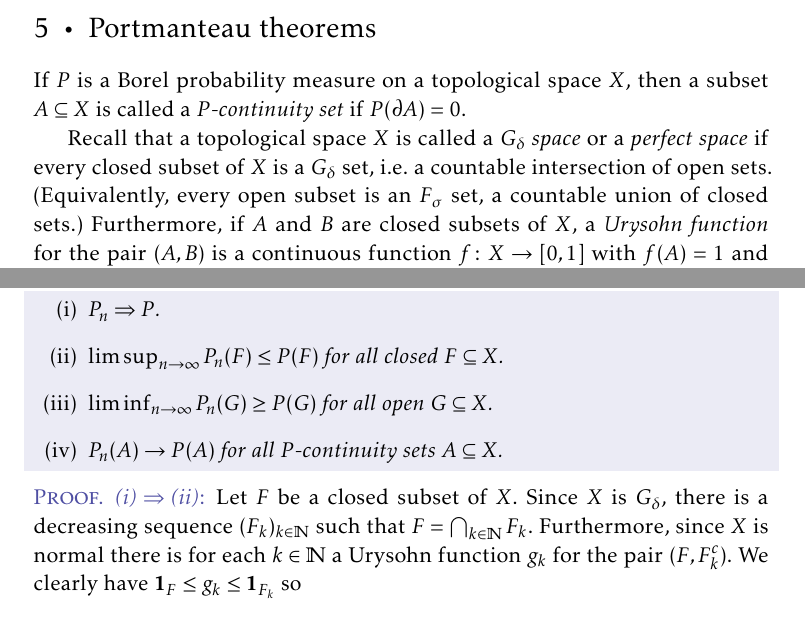
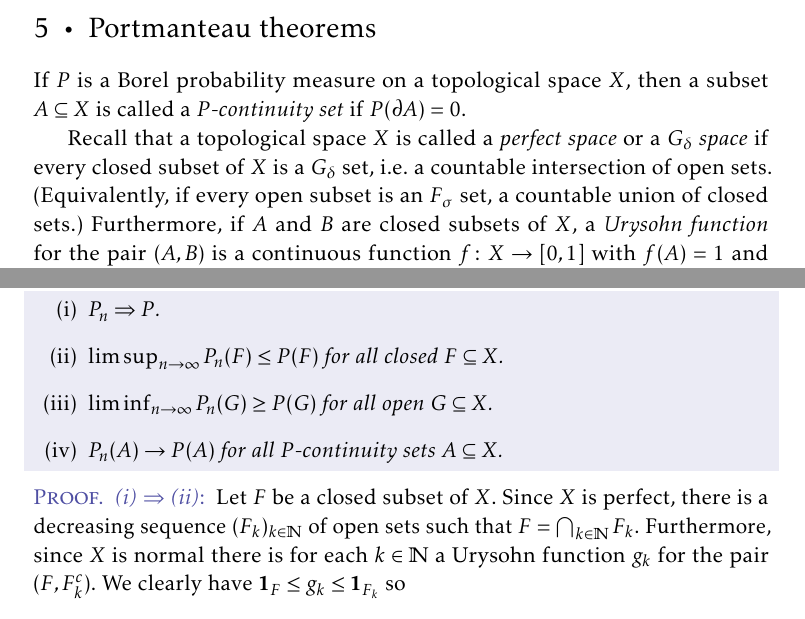
Before and after one commit to dnhansen/math-analysis, a LaTeX thesis (math-analysis.tex): two parts of pages 24 and 25 of 29, joined at a grey line, cut so that both start at the same text. The pictures show the PDF file math-analysis.pdf that the author committed with the source.

Commit message:
Minor adjustments on the portmanteau theorem.

```diff
--- a/math-analysis.tex
+++ b/math-analysis.tex
@@ -1478,7 +1478,7 @@ We prove that convergence in $\mu$-measure is complete.
 
 If $P$ is a Borel probability measure on a topological space $X$, then a subset $A \subseteq X$ is called a \emph{$P$-continuity set} if $P(\boundary A) = 0$.
 
-Recall that a topological space $X$ is called a \emph{$G_\delta$ space} or a \emph{perfect space} if every closed subset of $X$ is a $G_\delta$ set, i.e. a countable intersection of open sets. (Equivalently, every open subset is an $F_\sigma$ set, a countable union of closed sets.) Furthermore, if $A$ and $B$ are closed subsets of $X$, a \emph{Urysohn function} for the pair $(A,B)$ is a continuous function $f \colon X \to [0,1]$ with $f(A) = 1$ and $f(B) = 0$.\footnote{The ordering of $A$ and $B$ is only relevant insofar as it is relevant on which set the Urysohn function in question vanishes. If $f \colon X \to [0,1]$ is a Urysohn function for the pair $(A,B)$, then the function $1-f$ is a Urysohn function for the pair $(B,A)$.} By Urysohn's lemma, a topological space is normal (i.e. every pair of disjoint closed sets can be separated by disjoint open sets) if and only if there is a Urysohn function for every pair of disjoint closed subsets. Finally, a (not necessarily Hausdorff) normal $G_\delta$ space is called a \emph{perfectly normal space}. If it is also Hausdorff it also called a \emph{$T_6$-space} or a \emph{perfectly $T_4$ space}.
+Recall that a topological space $X$ is called a \emph{perfect space} or a \emph{$G_\delta$ space} if every closed subset of $X$ is a $G_\delta$ set, i.e. a countable intersection of open sets. (Equivalently, if every open subset is an $F_\sigma$ set, a countable union of closed sets.) Furthermore, if $A$ and $B$ are closed subsets of $X$, a \emph{Urysohn function} for the pair $(A,B)$ is a continuous function $f \colon X \to [0,1]$ with $f(A) = 1$ and $f(B) = 0$.\footnote{The ordering of $A$ and $B$ is only relevant insofar as it is relevant on which set the Urysohn function in question vanishes. If $f \colon X \to [0,1]$ is a Urysohn function for the pair $(A,B)$, then the function $1-f$ is a Urysohn function for the pair $(B,A)$.} By Urysohn's lemma, a topological space is normal (i.e. every pair of disjoint closed sets can be separated by disjoint open sets) if and only if there is a Urysohn function for every pair of disjoint closed subsets. Finally, a (not necessarily Hausdorff) normal $G_\delta$ space is called a \emph{perfectly normal space}. If it is also Hausdorff it also called a \emph{$T_6$-space} or a \emph{perfectly $T_4$ space}.
 
 It is easy to show that (pseudo-)metrisable spaces are perfectly normal. Another notable class of perfectly normal (Hausdorff) spaces are the CW complexes. [TODO: Reference, proof somewhere else maybe?]
 
@@ -1500,7 +1500,7 @@ It is easy to show that (pseudo-)metrisable spaces are perfectly normal. Another
 \begin{proof}
 \begin{proofsec}
     \item[\subcref{enum:portmanteau-weak-convergence} $\implies$ \subcref{enum:portmanteau-closed}]
-    Let $F$ be a closed subset of $X$. Since $X$ is $G_\delta$, there is a decreasing sequence $(F_k)_{k\in\naturals}$ such that $F = \bigintersect_{k\in\naturals} F_k$. Furthermore, since $X$ is normal there is for each $k \in \naturals$ a Urysohn function $g_k$ for the pair $(F,F_k^c)$. We clearly have $\indicator{F} \leq g_k \leq \indicator{F_k}$ so
+    Let $F$ be a closed subset of $X$. Since $X$ is perfect, there is a decreasing sequence $(F_k)_{k\in\naturals}$ of open sets such that $F = \bigintersect_{k\in\naturals} F_k$. Furthermore, since $X$ is normal there is for each $k \in \naturals$ a Urysohn function $g_k$ for the pair $(F,F_k^c)$. We clearly have $\indicator{F} \leq g_k \leq \indicator{F_k}$ so
     %
     \begin{equation*}
         \limsup_{n\to\infty} P_n(F)
```
Also changed, not shown: math-analysis.pdf.
